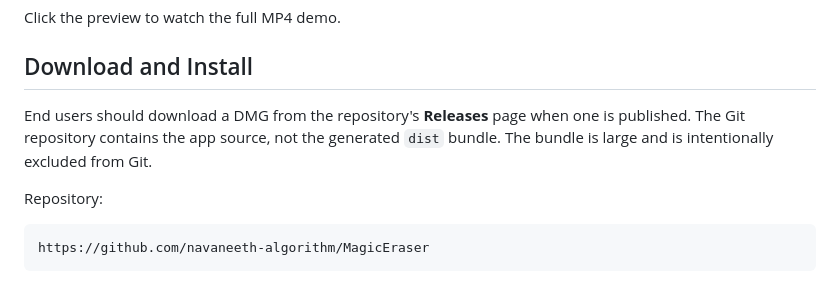
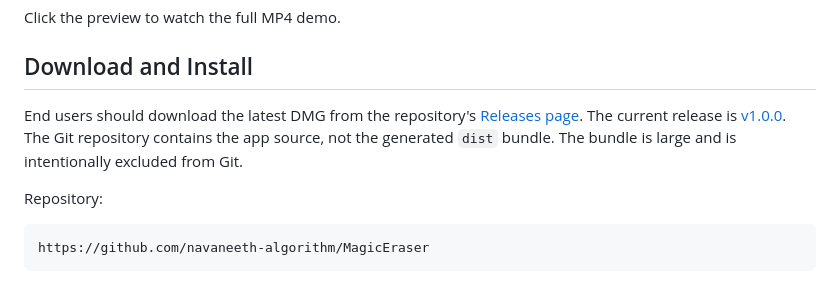
Before and after one commit to navaneeth-algorithm/MagicEraser, a Markdown page: README.md, the part around the change. GitHub-like rendering.

Commit message:
Link release from README

```diff
--- a/README.md
+++ b/README.md
@@ -10,7 +10,7 @@ Click the preview to watch the full MP4 demo.
 
 ## Download and Install
 
-End users should download a DMG from the repository's **Releases** page when one is published. The Git repository contains the app source, not the generated `dist` bundle. The bundle is large and is intentionally excluded from Git.
+End users should download the latest DMG from the repository's [Releases page](https://github.com/navaneeth-algorithm/MagicEraser/releases). The current release is [v1.0.0](https://github.com/navaneeth-algorithm/MagicEraser/releases/tag/v1.0.0). The Git repository contains the app source, not the generated `dist` bundle. The bundle is large and is intentionally excluded from Git.
 
 Repository:
 
```
